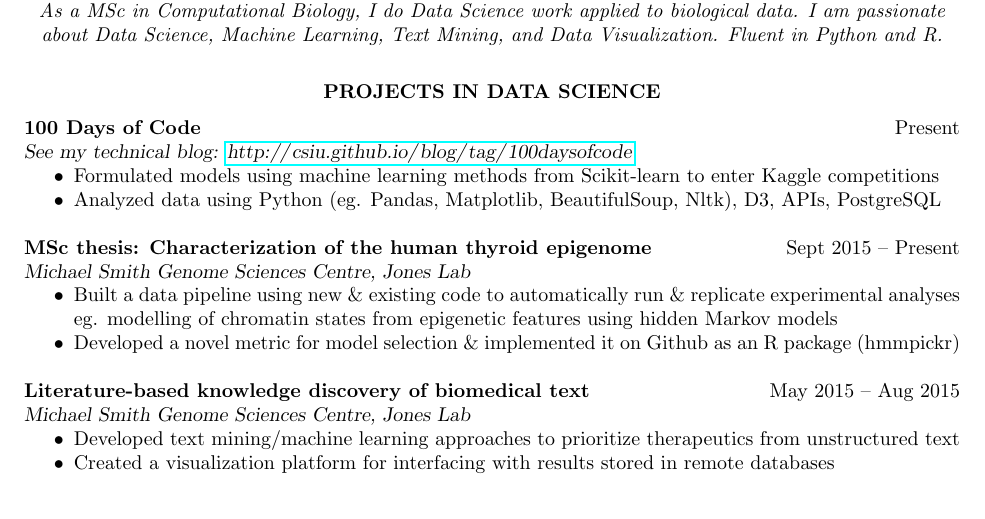
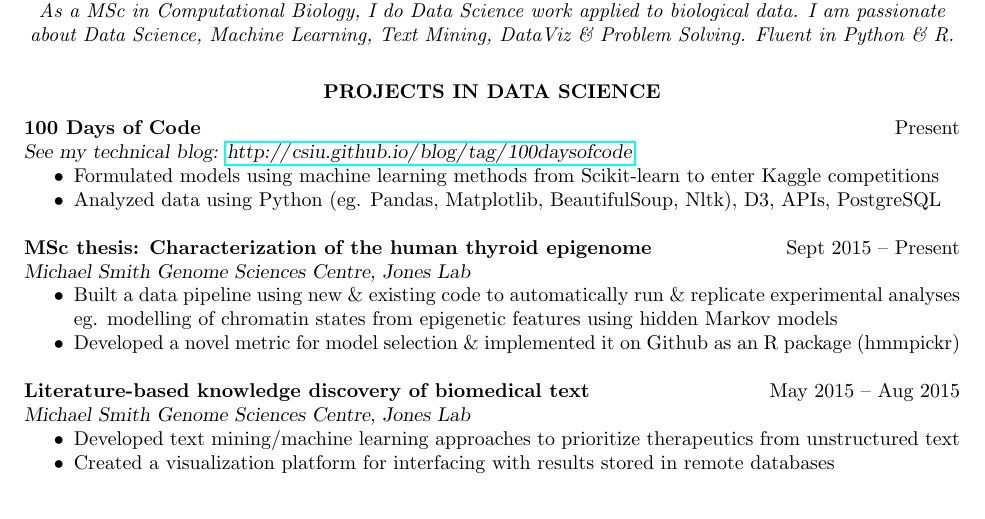
Before and after one commit to csiu/CV, a LaTeX CV (csiu-resume.tex): part of the page, cut so that both start at the same text. Compiled offline with pdfLaTeX; a LaTeX package or settings file that is missing is left out.

Commit message:
update objective

```diff
--- a/csiu-resume.tex
+++ b/csiu-resume.tex
@@ -111,7 +111,7 @@
 % ------------------------------------------------------------------------------
 \vspace{-1em}
 \begin{center}
-  {\it As a MSc in Computational Biology, I do Data Science work applied to biological data. I am passionate about Data Science, Machine Learning, Text Mining, and Data Visualization. Fluent in Python and R.}
+  {\it As a MSc in Computational Biology, I do Data Science work applied to biological data. I am passionate about Data Science, Machine Learning, Text Mining, DataViz \& Problem Solving. Fluent in Python \& R.}
 \end{center}
 \vspace{-1.5em}
 
```
